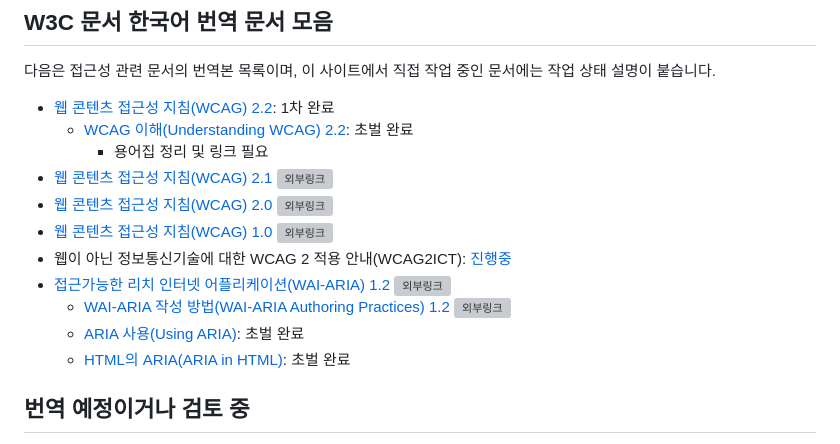
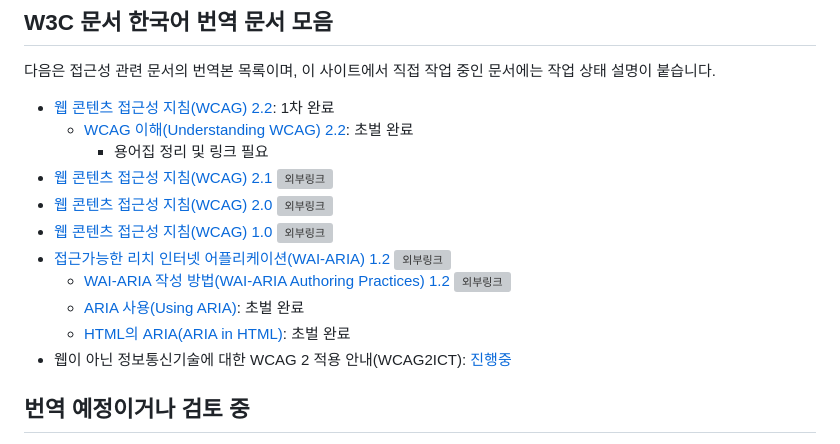
Before and after one commit to a11ykr/a11ykr.github.io, a Markdown page: README.md, the part around the change. GitHub-like rendering; grey boxes are pictures that could not be loaded.

```diff
--- a/README.md
+++ b/README.md
@@ -9,11 +9,11 @@
 * [웹 콘텐츠 접근성 지침(WCAG) 2.1 ![외부링크](./external-link.svg)](http://www.kwacc.or.kr/WAI/wcag21/)
 * [웹 콘텐츠 접근성 지침(WCAG) 2.0 ![외부링크](./external-link.svg)](https://web.archive.org/web/20121107021930/http://archi.ssu.ac.kr/WCAG20/)
 * [웹 콘텐츠 접근성 지침(WCAG) 1.0 ![외부링크](./external-link.svg)](https://web.archive.org/web/20110907032914/https://www.gregshin.pe.kr/wcag/wai-pageauth.html)
-* 웹이 아닌 정보통신기술에 대한 WCAG 2 적용 안내(WCAG2ICT): [진행중](https://github.com/a11ykr/wcag2ict-22)
 * [접근가능한 리치 인터넷 어플리케이션(WAI-ARIA) 1.2 ![외부링크](./external-link.svg)](https://mulder21c.github.io/aria/)
   * [WAI-ARIA 작성 방법(WAI-ARIA Authoring Practices) 1.2 ![외부링크](./external-link.svg)](https://mulder21c.github.io/aria-practices/)
   * [ARIA 사용(Using ARIA)](https://a11ykr.github.io/using-aria/WD-20180927/): 초벌 완료
   * [HTML의 ARIA(ARIA in HTML)](https://a11ykr.github.io/html-aria/): 초벌 완료
+* 웹이 아닌 정보통신기술에 대한 WCAG 2 적용 안내(WCAG2ICT): [진행중](https://github.com/a11ykr/wcag2ict-22)
 
 ## 번역 예정이거나 검토 중
 * WCAG 2.2 관련
```
